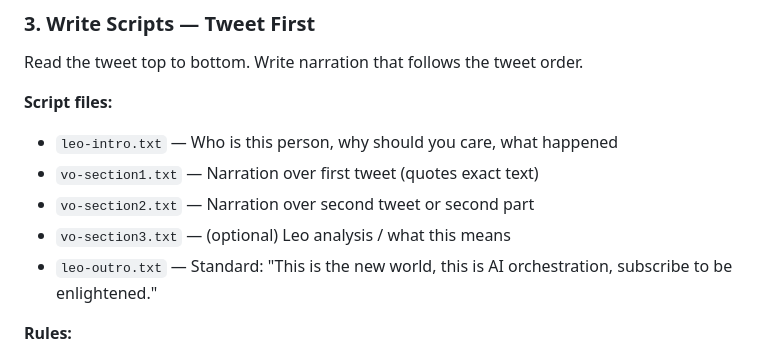
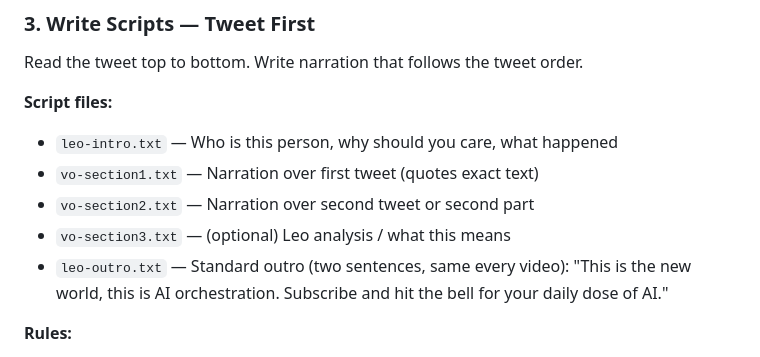
Before and after one commit to elagerway/orchestratoracademy, a Markdown page: docs/news-video-pipeline.md, the part around one of its changes. Rendered like a GitHub page.

```diff
--- a/docs/news-video-pipeline.md
+++ b/docs/news-video-pipeline.md
@@ -143,7 +159,8 @@ Read the tweet top to bottom. Write narration that follows the tweet order.
 - `vo-section1.txt` — Narration over first tweet (quotes exact text)
 - `vo-section2.txt` — Narration over second tweet or second part
 - `vo-section3.txt` — (optional) Leo analysis / what this means
-- `leo-outro.txt` — Standard: "This is the new world, this is AI orchestration, subscribe to be enlightened."
+- `leo-outro.txt` — Standard outro (two sentences, same every video):
+    "This is the new world, this is AI orchestration. Subscribe and hit the bell for your daily dose of AI."
 
 **Rules:**
 - When quoting the tweet, use the EXACT words from the tweet
```
Also changed, not shown: other parts of docs/news-video-pipeline.md (+72 -8 lines).
